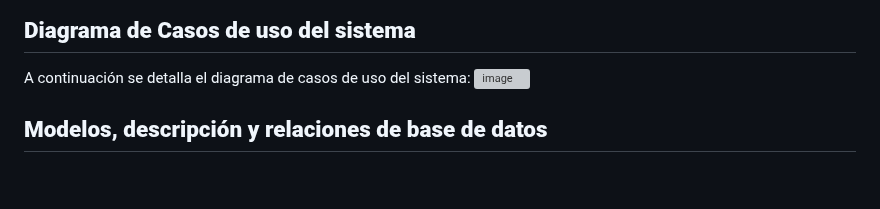
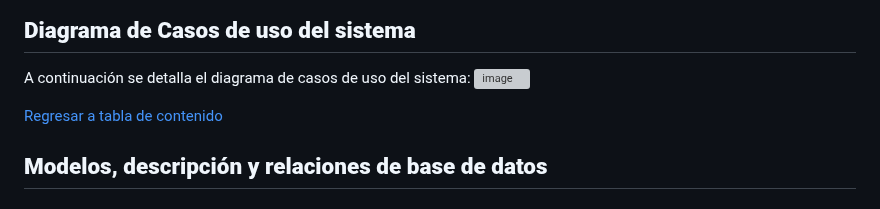
Before and after one commit to Jesus-007-cmd/CiudadaniaConectada, a Markdown page: README.md, the part around the change. Rendered like a GitHub page; blank space fills up the shorter version; grey boxes are pictures that could not be loaded.

```diff
--- a/README.md
+++ b/README.md
@@ -166,6 +166,8 @@ A continuación se detalla el diagrama de flujo del sistema web:
 ## <a name="_tocdiagrama_de_casos_de_uso"></a>**Diagrama de Casos de uso del sistema**
 A continuación se detalla el diagrama de casos de uso del sistema:
 ![image](https://github.com/Jesus-007-cmd/CiudadaniaConectada/assets/118942603/80933c46-f924-4284-aead-54b918506de9)
+
+[Regresar a tabla de contenido](#_tabladecontenido)
 
 
 
```
